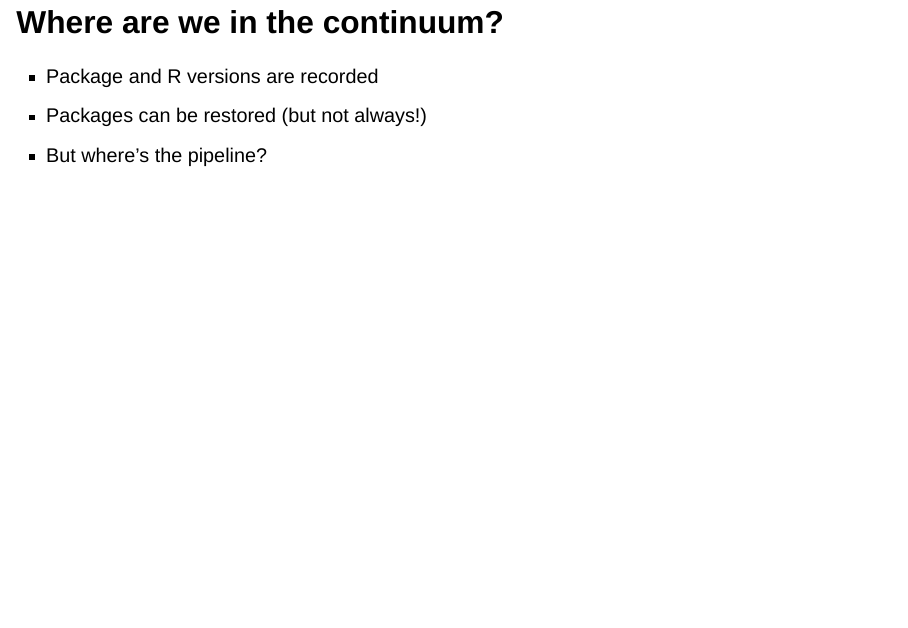
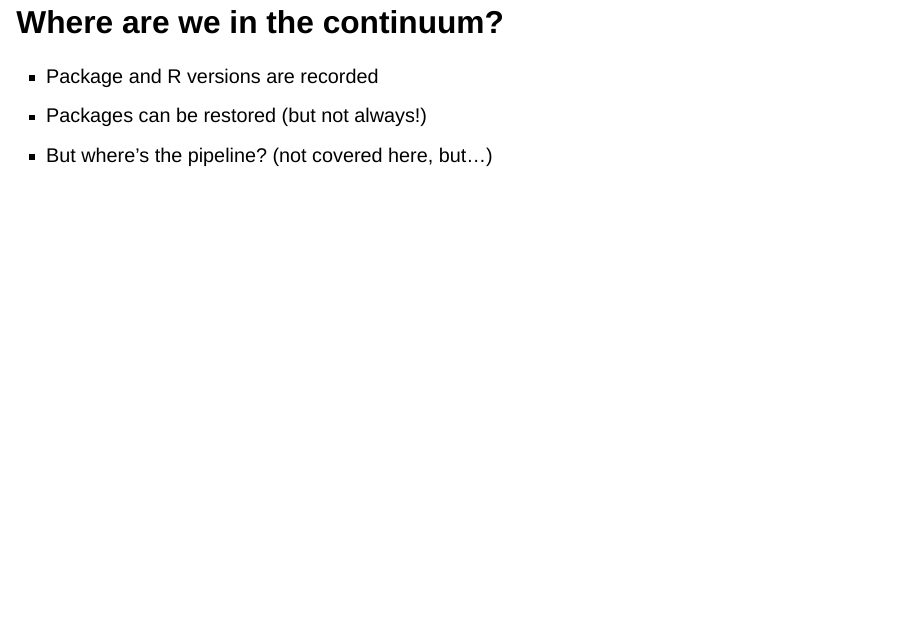
Before and after one commit to b-rodrigues/rladies_rome_repro_2024, a Quarto document (pres.qmd): page 17 of 57. Rendered offline with R 4.5, knitr and Pandoc in place of Quarto, with nearby package versions; drawn as Slidy slides in place of the format the file asks for.

Commit message:
Update pres.qmd

```diff
--- a/pres.qmd
+++ b/pres.qmd
@@ -183,7 +183,7 @@ but... :
 
 - Package and R versions are recorded
 - Packages can be restored (but not always!)
-- But where’s the pipeline?
+- But where’s the pipeline? (not covered here, but...)
 
 ## Ensuring long-term reproducibility using Docker
 
```
